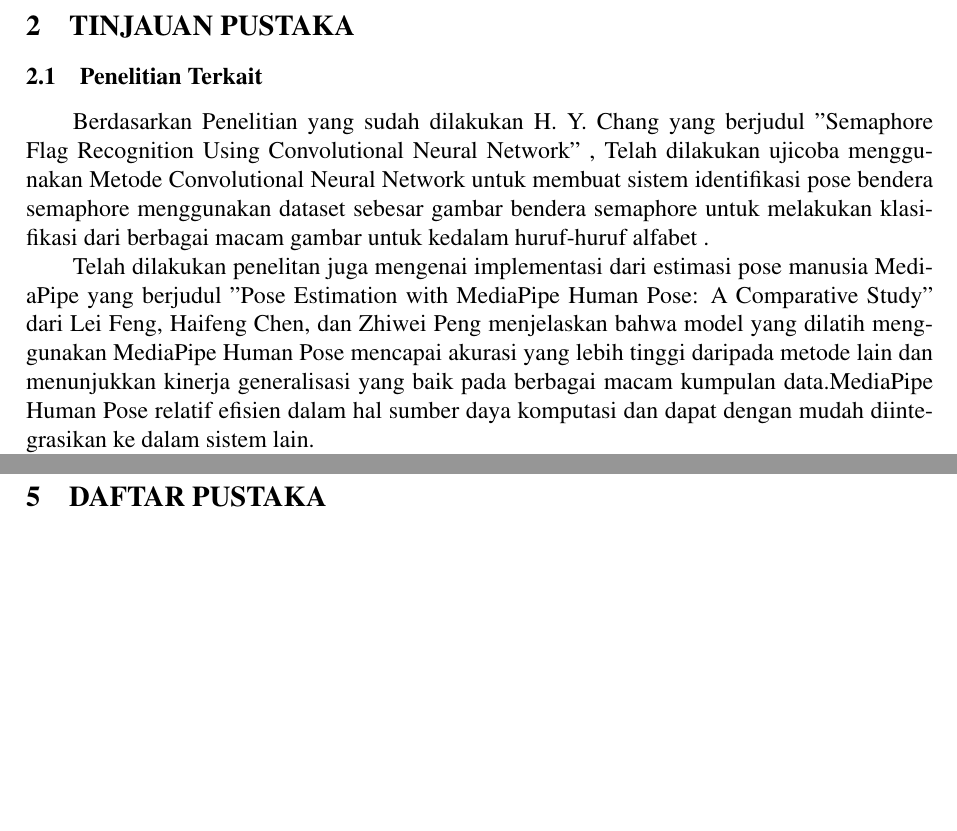
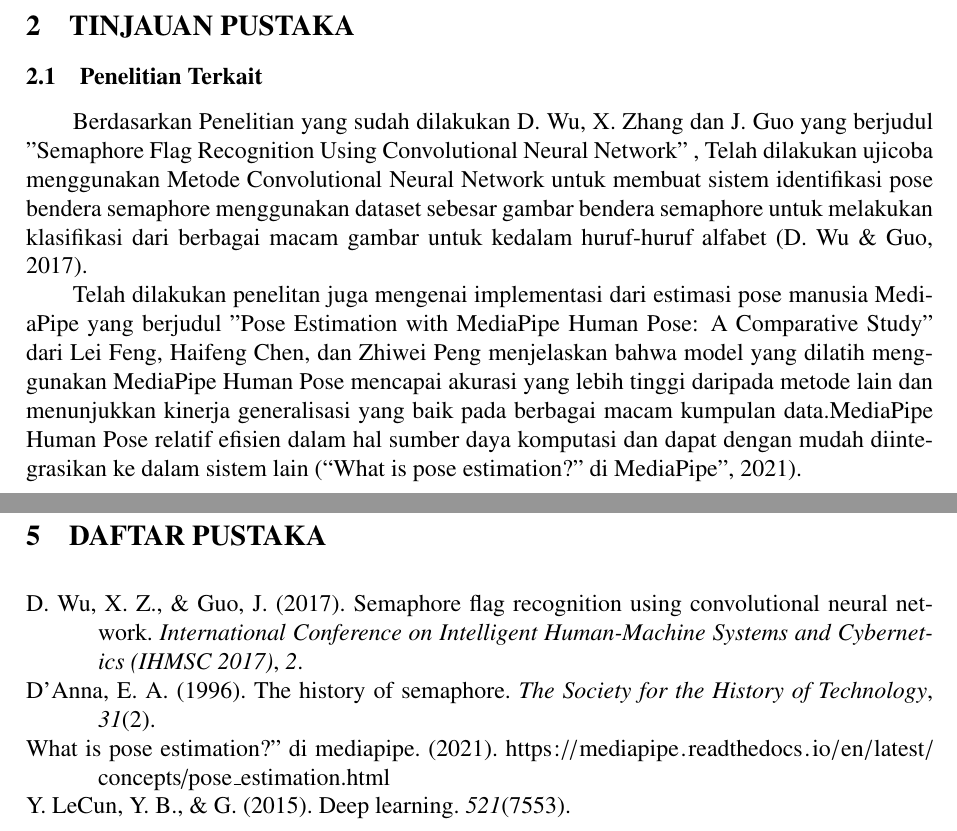
Before and after one commit to admiralkuznetsov45/tugas-akhir-dawe, a LaTeX thesis (main.tex, which reads konten/2-tinjauan-pustaka.tex, pustaka/pustaka.bib): two parts of pages 11 and 16 of 16, joined at a grey line, cut so that both start at the same text, the shorter picture padded with empty space. Compiled offline with pdfLaTeX.

Commit message:
Perubahan Final Sitasi

```diff
--- a/konten/2-tinjauan-pustaka.tex
+++ b/konten/2-tinjauan-pustaka.tex
@@ -12,9 +12,10 @@
     \label{fig:Ujicoba Sementara}
   \end{figure}
 
-Berdasarkan Penelitian yang sudah dilakukan H. Y. Chang yang berjudul "Semaphore Flag Recognition Using Convolutional Neural Network" , Telah dilakukan ujicoba menggunakan Metode Convolutional Neural Network untuk membuat sistem identifikasi pose bendera semaphore menggunakan dataset sebesar gambar bendera semaphore untuk melakukan klasifikasi dari berbagai macam gambar untuk kedalam huruf-huruf alfabet .
+Berdasarkan Penelitian yang sudah dilakukan D. Wu, X. Zhang dan J. Guo yang berjudul "Semaphore Flag Recognition Using Convolutional Neural Network" , Telah dilakukan ujicoba menggunakan Metode Convolutional Neural Network untuk membuat sistem identifikasi pose bendera semaphore menggunakan dataset sebesar gambar bendera semaphore untuk melakukan klasifikasi dari berbagai macam gambar untuk kedalam huruf-huruf alfabet
+\parencite{SemaphoreFlagCNN}.
 
-Telah dilakukan penelitan juga mengenai implementasi dari estimasi pose manusia MediaPipe yang berjudul "Pose Estimation with MediaPipe Human Pose: A Comparative Study" dari Lei Feng, Haifeng Chen, dan Zhiwei Peng menjelaskan bahwa model yang dilatih menggunakan MediaPipe Human Pose mencapai akurasi yang lebih tinggi daripada metode lain dan menunjukkan kinerja generalisasi yang baik pada berbagai macam kumpulan data.MediaPipe Human Pose relatif efisien dalam hal sumber daya komputasi dan dapat dengan mudah diintegrasikan ke dalam sistem lain.
+Telah dilakukan penelitan juga mengenai implementasi dari estimasi pose manusia MediaPipe yang berjudul "Pose Estimation with MediaPipe Human Pose: A Comparative Study" dari Lei Feng, Haifeng Chen, dan Zhiwei Peng menjelaskan bahwa model yang dilatih menggunakan MediaPipe Human Pose mencapai akurasi yang lebih tinggi daripada metode lain dan menunjukkan kinerja generalisasi yang baik pada berbagai macam kumpulan data.MediaPipe Human Pose relatif efisien dalam hal sumber daya komputasi dan dapat dengan mudah diintegrasikan ke dalam sistem lain \parencite{MediaPipe}.
 
 Melalui penelitian ini , Kami memanfaatkan fitur skeleton yang bersumber dari MediaPipe untuk membantu melakukan identifikasi pose dan juga menggunaan Convolutional Neural Network untuk melakukan training model agar bisa membuat prediksi tentang huruf semaphore apa yang diperagakan oleh pose tubuh manusia yang terdeteksi
 
--- a/pustaka/pustaka.bib
+++ b/pustaka/pustaka.bib
@@ -13,3 +12,17 @@ BibTex yang digunakan pada file ini.
+  number          = {7553},
+  title           = {Deep Learning},
+  volume          = {521},
+  year            = {2015}
+}
+
+@article{SemaphoreHistory,
+  author          = {E. A. D'Anna},
+  journal         = {The Society for the History of Technology},
+  number          = {2},
+  title           = {The history of semaphore},
+  volume          = {31},
+  year            = {1996}
+}
 
 @article{DeepLearning2015,
   author={LeCun, Y., Bengio, Y., & Hinton, G.},
@@ -31,5 +45,12 @@ BibTex yang digunakan pada file ini.
+  author          = {D. Wu, X. Zhang, and J. Guo},
+  journal         = { International Conference on Intelligent Human-Machine Systems and Cybernetics (IHMSC 2017)},
+  title           = {Semaphore flag recognition using convolutional neural network },
+  volume          = {2},
+  year            = {2017}
+}
 
-@misc{SpaceXBlueprint,
+
+@misc{MediaPipe,
   title={What is pose estimation?" di MediaPipe},
   year=2021,
   url={https://mediapipe.readthedocs.io/en/latest/concepts/pose_estimation.html}}
```
Also changed, not shown: konten/3-metodologi.tex (+2 -0 lines), konten/4-lainnya.tex (+1 -1 lines), konten/2-tinjauan-pustaka.tex (9 more changed lines), pustaka/pustaka.bib (12 more changed lines).
